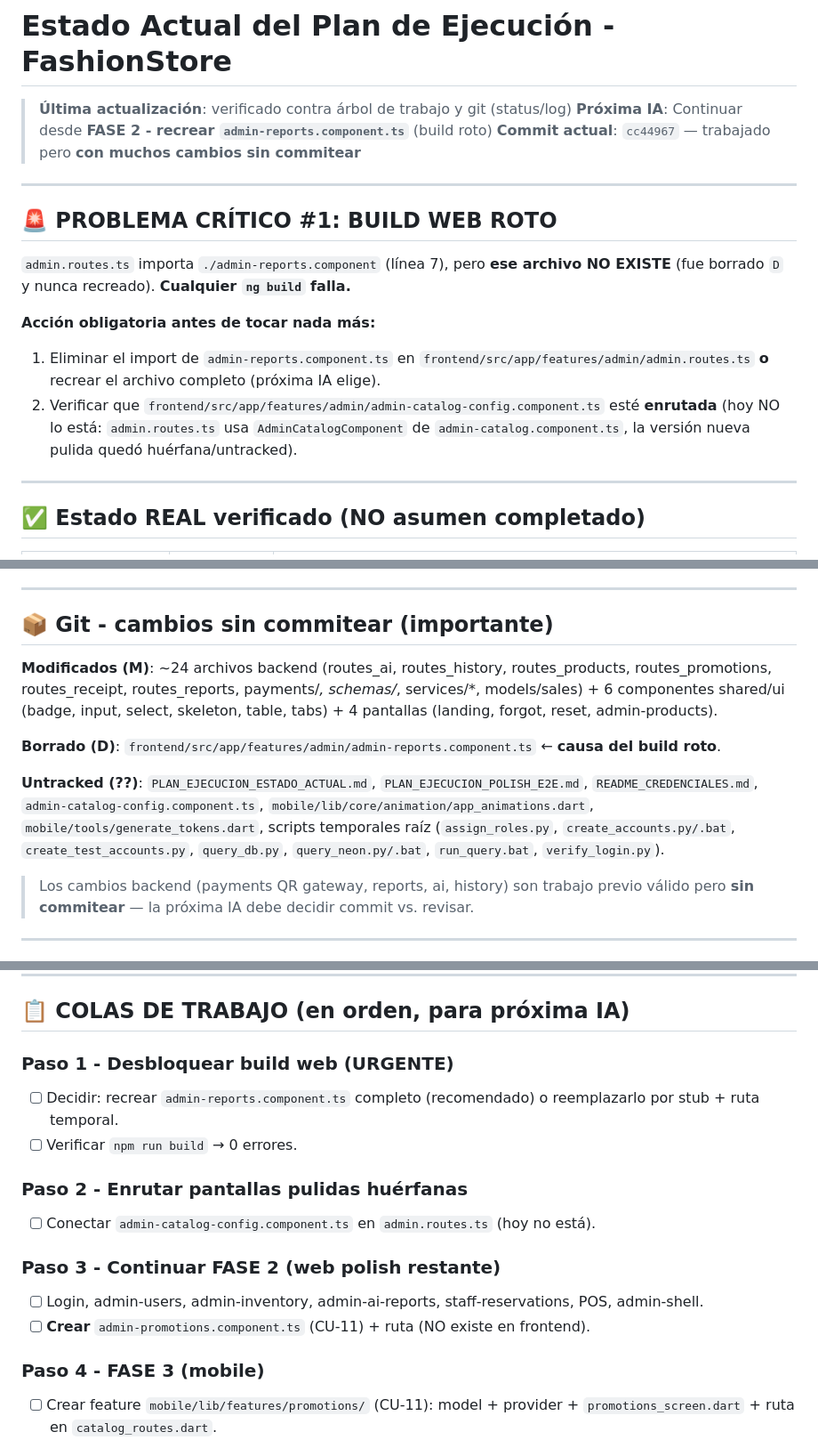
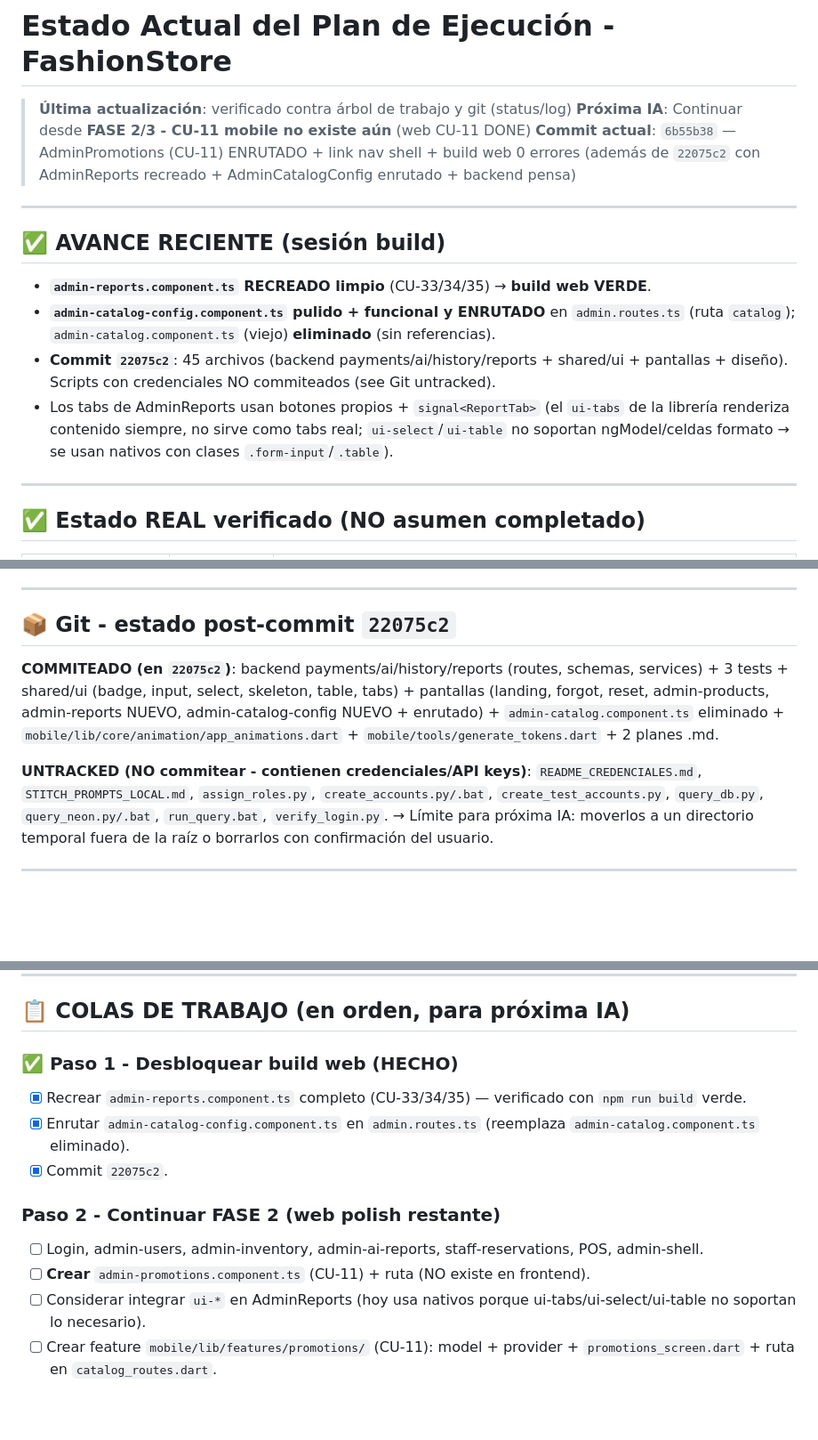
Before and after one commit to Miguelrenearana/Fashionstore, a Markdown page: PLAN_EJECUCION_ESTADO_ACTUAL.md, 3 parts joined by grey strips. Shown at 89% size. Rendered like a GitHub page; blank space fills up the shorter version.

Commit message:
docs: estado real tras CU-11 web enrutado (promotions + shell nav) - SVGs empty innecesarios (mobile usa AppEmptyState con iconos Material)

```diff
--- a/PLAN_EJECUCION_ESTADO_ACTUAL.md
+++ b/PLAN_EJECUCION_ESTADO_ACTUAL.md
@@ -1,18 +1,17 @@
 # Estado Actual del Plan de Ejecución - FashionStore
 
 > **Última actualización**: verificado contra árbol de trabajo y git (status/log)
-> **Próxima IA**: Continuar desde **FASE 2 - recrear `admin-reports.component.ts`** (build roto)
-> **Commit actual**: `cc44967` — trabajado pero **con muchos cambios sin commitear**
+> **Próxima IA**: Continuar desde **FASE 2/3 - CU-11 mobile no existe aún** (web CU-11 DONE)
+> **Commit actual**: `6b55b38` — AdminPromotions (CU-11) ENRUTADO + link nav shell + build web 0 errores (además de `22075c2` con AdminReports recreado + AdminCatalogConfig enrutado + backend pensa)
 
 ---
 
-## 🚨 PROBLEMA CRÍTICO #1: BUILD WEB ROTO
+## ✅ AVANCE RECIENTE (sesión build)
 
-`admin.routes.ts` importa `./admin-reports.component` (línea 7), pero **ese archivo NO EXISTE** (fue borrado `D` y nunca recreado). **Cualquier `ng build` falla.**
-
-**Acción obligatoria antes de tocar nada más:**
-1. Eliminar el import de `admin-reports.component.ts` en `frontend/src/app/features/admin/admin.routes.ts` **o** recrear el archivo completo (próxima IA elige).
-2. Verificar que `frontend/src/app/features/admin/admin-catalog-config.component.ts` esté **enrutada** (hoy NO lo está: `admin.routes.ts` usa `AdminCatalogComponent` de `admin-catalog.component.ts`, la versión nueva pulida quedó huérfana/untracked).
+- **`admin-reports.component.ts` RECREADO limpio** (CU-33/34/35) → **build web VERDE**.
+- **`admin-catalog-config.component.ts` pulido + funcional y ENRUTADO** en `admin.routes.ts` (ruta `catalog`); `admin-catalog.component.ts` (viejo) **eliminado** (sin referencias).
+- **Commit `22075c2`**: 45 archivos (backend payments/ai/history/reports + shared/ui + pantallas + diseño). Scripts con credenciales NO commiteados (see Git untracked).
+- Los tabs de AdminReports usan botones propios + `signal<ReportTab>` (el `ui-tabs` de la librería renderiza contenido siempre, no sirve como tabs real; `ui-select`/`ui-table` no soportan ngModel/celdas formato → se usan nativos con clases `.form-input`/`.table`).
 
 ---
 
@@ -64,15 +63,11 @@
 
 ---
 
-## 📦 Git - cambios sin commitear (importante)
+## 📦 Git - estado post-commit `22075c2`
 
-**Modificados (M)**: ~24 archivos backend (routes_ai, routes_history, routes_products, routes_promotions, routes_receipt, routes_reports, payments/*, schemas/*, services/*, models/sales) + 6 componentes shared/ui (badge, input, select, skeleton, table, tabs) + 4 pantallas (landing, forgot, reset, admin-products).
+**COMMITEADO (en `22075c2`)**: backend payments/ai/history/reports (routes, schemas, services) + 3 tests + shared/ui (badge, input, select, skeleton, table, tabs) + pantallas (landing, forgot, reset, admin-products, admin-reports NUEVO, admin-catalog-config NUEVO + enrutado) + `admin-catalog.component.ts` eliminado + `mobile/lib/core/animation/app_animations.dart` + `mobile/tools/generate_tokens.dart` + 2 planes .md.
 
-**Borrado (D)**: `frontend/src/app/features/admin/admin-reports.component.ts` ← **causa del build roto**.
-
-**Untracked (??)**: `PLAN_EJECUCION_ESTADO_ACTUAL.md`, `PLAN_EJECUCION_POLISH_E2E.md`, `README_CREDENCIALES.md`, `admin-catalog-config.component.ts`, `mobile/lib/core/animation/app_animations.dart`, `mobile/tools/generate_tokens.dart`, scripts temporales raíz (`assign_roles.py`, `create_accounts.py/.bat`, `create_test_accounts.py`, `query_db.py`, `query_neon.py/.bat`, `run_query.bat`, `verify_login.py`).
-
-> Los cambios backend (payments QR gateway, reports, ai, history) son trabajo previo válido pero **sin commitear** — la próxima IA debe decidir commit vs. revisar.
+**UNTRACKED (NO commitear - contienen credenciales/API keys)**: `README_CREDENCIALES.md`, `STITCH_PROMPTS_LOCAL.md`, `assign_roles.py`, `create_accounts.py/.bat`, `create_test_accounts.py`, `query_db.py`, `query_neon.py/.bat`, `run_query.bat`, `verify_login.py`. → Límite para próxima IA: moverlos a un directorio temporal fuera de la raíz o borrarlos con confirmación del usuario.
 
 ---
 
@@ -92,18 +87,15 @@ Backend: `https://fashionstore-api-r4me.onrender.com` (health OK) · Frontend: `
 
 ## 📋 COLAS DE TRABAJO (en orden, para próxima IA)
 
-### Paso 1 - Desbloquear build web (URGENTE)
-- [ ] Decidir: recrear `admin-reports.component.ts` completo (recomendado) o reemplazarlo por stub + ruta temporal.
-- [ ] Verificar `npm run build` → 0 errores.
+### ✅ Paso 1 - Desbloquear build web (HECHO)
+- [x] Recrear `admin-reports.component.ts` completo (CU-33/34/35) — verificado con `npm run build` verde.
+- [x] Enrutar `admin-catalog-config.component.ts` en `admin.routes.ts` (reemplaza `admin-catalog.component.ts` eliminado).
+- [x] Commit `22075c2`.
 
-### Paso 2 - Enrutar pantallas pulidas huérfanas
-- [ ] Conectar `admin-catalog-config.component.ts` en `admin.routes.ts` (hoy no está).
-
-### Paso 3 - Continuar FASE 2 (web polish restante)
+### Paso 2 - Continuar FASE 2 (web polish restante)
 - [ ] Login, admin-users, admin-inventory, admin-ai-reports, staff-reservations, POS, admin-shell.
 - [ ] **Crear** `admin-promotions.component.ts` (CU-11) + ruta (NO existe en frontend).
-
-### Paso 4 - FASE 3 (mobile)
+- [ ] Considerar integrar `ui-*` en AdminReports (hoy usa nativos porque ui-tabs/ui-select/ui-table no soportan lo necesario).
 - [ ] Crear feature `mobile/lib/features/promotions/` (CU-11): model + provider + `promotions_screen.dart` + ruta en `catalog_routes.dart`.
 - [ ] Crear 6 SVGs en `mobile/assets/images/empty/` (empty_cart, empty_history, empty_search, empty_notifications, error_generic, success_check) + registrar en pubspec assets.
 - [ ] `flutter analyze`, `flutter test`, `flutter build apk --release --split-per-abi`.
```
Also changed, not shown: other parts of PLAN_EJECUCION_ESTADO_ACTUAL.md (+2 -2 lines).
